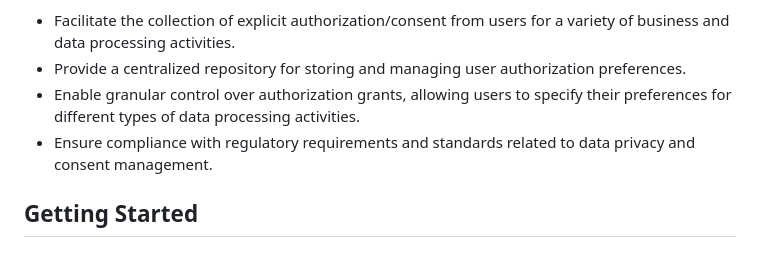
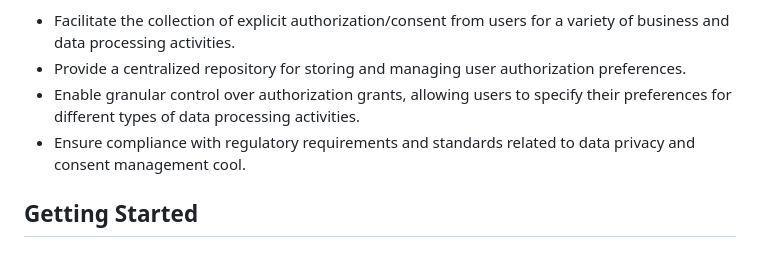
Before and after one commit to elhub/auth-grant-manager, a Markdown page: README.md, the part around the change. GitHub-like rendering.

```diff
--- a/README.md
+++ b/README.md
@@ -11,7 +11,7 @@ processing user authorization data. The main objectives are to:
 * Provide a centralized repository for storing and managing user authorization preferences.
 * Enable granular control over authorization grants, allowing users to specify their preferences for different
     types of data processing activities.
-* Ensure compliance with regulatory requirements and standards related to data privacy and consent management.
+* Ensure compliance with regulatory requirements and standards related to data privacy and consent management cool.
 
 ## Getting Started
 
```
